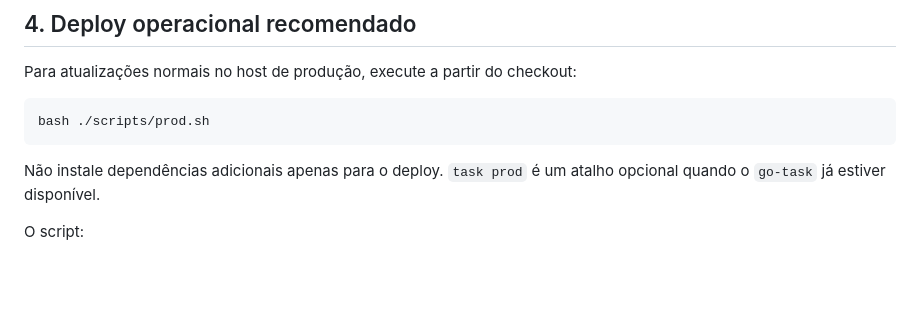
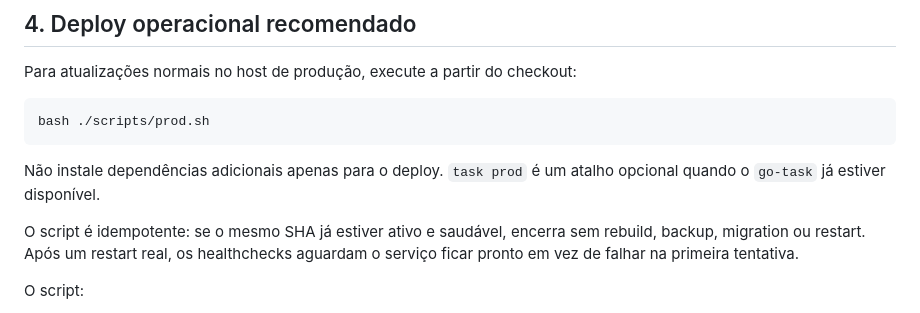
Before and after one commit to jefersonMarques/apresentacao-viagate, a Markdown page: docs/production.md, the part around the change. Rendered like a GitHub page; blank space fills up the shorter version.

Commit message:
docs: document idempotent production deploy

````diff
--- a/docs/production.md
+++ b/docs/production.md
@@ -131,6 +131,8 @@ bash ./scripts/prod.sh
 ```
 
 Não instale dependências adicionais apenas para o deploy. `task prod` é um atalho opcional quando o `go-task` já estiver disponível.
+
+O script é idempotente: se o mesmo SHA já estiver ativo e saudável, encerra sem rebuild, backup, migration ou restart. Após um restart real, os healthchecks aguardam o serviço ficar pronto em vez de falhar na primeira tentativa.
 
 O script:
 
````
